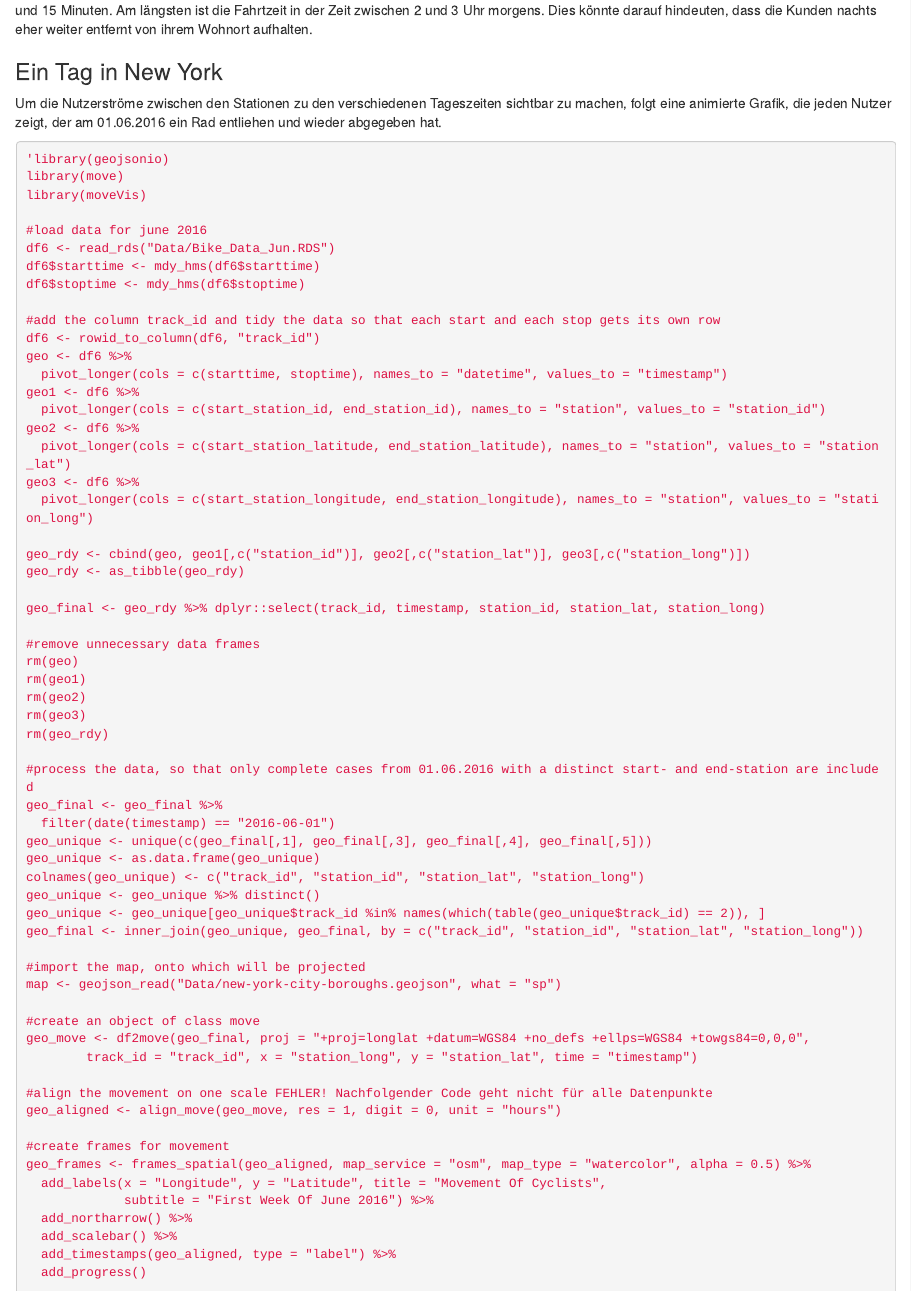
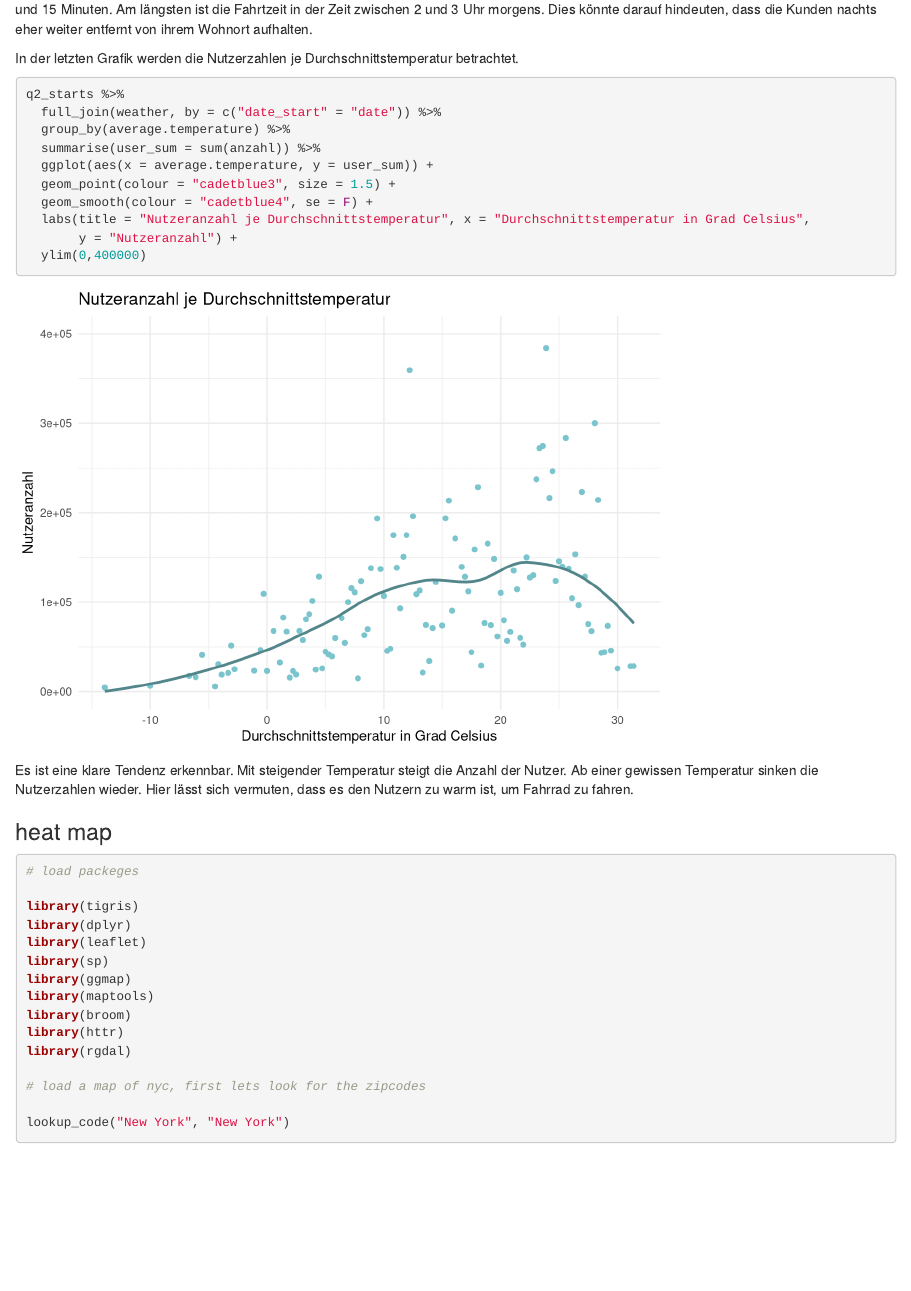
Before and after one commit to Arcticweasel/NYCBikeProject, an R Markdown document (NYCBikeProject.Rmd): the page in a window 1100 px wide, from 17670 px down before the commit and from 17590 px down after it, so that both start at the same text. Rendered offline with R 4.5, knitr and Pandoc, with nearby package versions; drawn as R Markdown's standard HTML page in place of the format the file asks for; some code elsewhere in the file could not run offline.

Commit message:
Vergessene Grafik angefügt, Bewgungsschema der Nutzer für einen Tag gelöscht, da zu unübrsichtlich.

````diff
--- a/NYCBikeProject.Rmd
+++ b/NYCBikeProject.Rmd
@@ -725,68 +720,16 @@ hourly_starts %>%
 
 Die durchschnittliche Fahrtzeit pro Stunde unterscheidet sich nur leicht. Sie bewegt sich in einem Rahmen von 700 bis 900 Sekunden bzw. 11.5 und 15 Minuten. Am längsten ist die Fahrtzeit in der Zeit zwischen 2 und 3 Uhr morgens. Dies könnte darauf hindeuten, dass die Kunden nachts eher weiter entfernt von ihrem Wohnort aufhalten.
 
-### Ein Tag in New York
+In der letzten Grafik werden die Nutzerzahlen je Durchschnittstemperatur betrachtet.
 
-Um die Nutzerströme zwischen den Stationen zu den verschiedenen Tageszeiten sichtbar zu machen, folgt eine animierte Grafik, die jeden Nutzer zeigt, der am 01.06.2016 ein Rad entliehen und wieder abgegeben hat.
-
-```{r}
-'library(geojsonio)
-library(move)
-library(moveVis)
-
-#load data for june 2016
-df6 <- read_rds("Data/Bike_Data_Jun.RDS")
-df6$starttime <- mdy_hms(df6$starttime)
-df6$stoptime <- mdy_hms(df6$stoptime)
-
-#add the column track_id and tidy the data so that each start and each stop gets its own row
-df6 <- rowid_to_column(df6, "track_id")
-geo <- df6 %>%
-  pivot_longer(cols = c(starttime, stoptime), names_to = "datetime", values_to = "timestamp")
-geo1 <- df6 %>%
-  pivot_longer(cols = c(start_station_id, end_station_id), names_to = "station", values_to = "station_id")
-geo2 <- df6 %>%
-  pivot_longer(cols = c(start_station_latitude, end_station_latitude), names_to = "station", values_to = "station_lat")
-geo3 <- df6 %>%
-  pivot_longer(cols = c(start_station_longitude, end_station_longitude), names_to = "station", values_to = "station_long")
-
-geo_rdy <- cbind(geo, geo1[,c("station_id")], geo2[,c("station_lat")], geo3[,c("station_long")])
-geo_rdy <- as_tibble(geo_rdy)
-
-geo_final <- geo_rdy %>% dplyr::select(track_id, timestamp, station_id, station_lat, station_long)
-
-#remove unnecessary data frames
-rm(geo)
-rm(geo1)
-rm(geo2)
-rm(geo3)
-rm(geo_rdy)
-
-#process the data, so that only complete cases from 01.06.2016 with a distinct start- and end-station are included
-geo_final <- geo_final %>%
-  filter(date(timestamp) == "2016-06-01")
-geo_unique <- unique(c(geo_final[,1], geo_final[,3], geo_final[,4], geo_final[,5]))
-geo_unique <- as.data.frame(geo_unique)
-colnames(geo_unique) <- c("track_id", "station_id", "station_lat", "station_long")
-geo_unique <- geo_unique %>% distinct()
-geo_unique <- geo_unique[geo_unique$track_id %in% names(which(table(geo_unique$track_id) == 2)), ]
-geo_final <- inner_join(geo_unique, geo_final, by = c("track_id", "station_id", "station_lat", "station_long"))
-
-#import the map, onto which will be projected
-map <- geojson_read("Data/new-york-city-boroughs.geojson", what = "sp")
-
-#create an object of class move
-geo_move <- df2move(geo_final, proj = "+proj=longlat +datum=WGS84 +no_defs +ellps=WGS84 +towgs84=0,0,0",
-        track_id = "track_id", x = "station_long", y = "station_lat", time = "timestamp")
-
-#align the movement on one scale FEHLER! Nachfolgender Code geht nicht für alle Datenpunkte
-geo_aligned <- align_move(geo_move, res = 1, digit = 0, unit = "hours")
-
-#create frames for movement
-geo_frames <- frames_spatial(geo_aligned, map_service = "osm", map_type = "watercolor", alpha = 0.5) %>%
-  add_labels(x = "Longitude", y = "Latitude", title = "Movement Of Cyclists",
-             subtitle = "First Week Of June 2016") %>%
-  add_northarrow() %>%
-  add_scalebar() %>%
-  add_timestamps(geo_aligned, type = "label") %>%
-  add_progress()
+```{r message=FALSE, warning=FALSE}
+q2_starts %>%
+  full_join(weather, by = c("date_start" = "date")) %>%
+  group_by(average.temperature) %>%
+  summarise(user_sum = sum(anzahl)) %>%
+  ggplot(aes(x = average.temperature, y = user_sum)) +
+  geom_point(colour = "cadetblue3", size = 1.5) +
+  geom_smooth(colour = "cadetblue4", se = F) +
+  labs(title = "Nutzeranzahl je Durchschnittstemperatur", x = "Durchschnittstemperatur in Grad Celsius",
+       y = "Nutzeranzahl") +
+  ylim(0,400000)
@@ -797,6 +736,7 @@ animate_frames(geo_frames, out_file = "movement_of_cyclists_6_2016.gif")'
 ```
 
-![Ein Tag In New York](movement_of_cyclists_6_2016.gif)
+Es ist eine klare Tendenz erkennbar. Mit steigender Temperatur steigt die Anzahl der Nutzer. Ab einer gewissen Temperatur sinken die Nutzerzahlen wieder. Hier lässt sich vermuten, dass es den Nutzern zu warm ist, um Fahrrad zu fahren.
+
 ### heat map
 
 ```{r}
````
Also changed, not shown: NYCBikeProject.Rmd (11 more changed lines).
